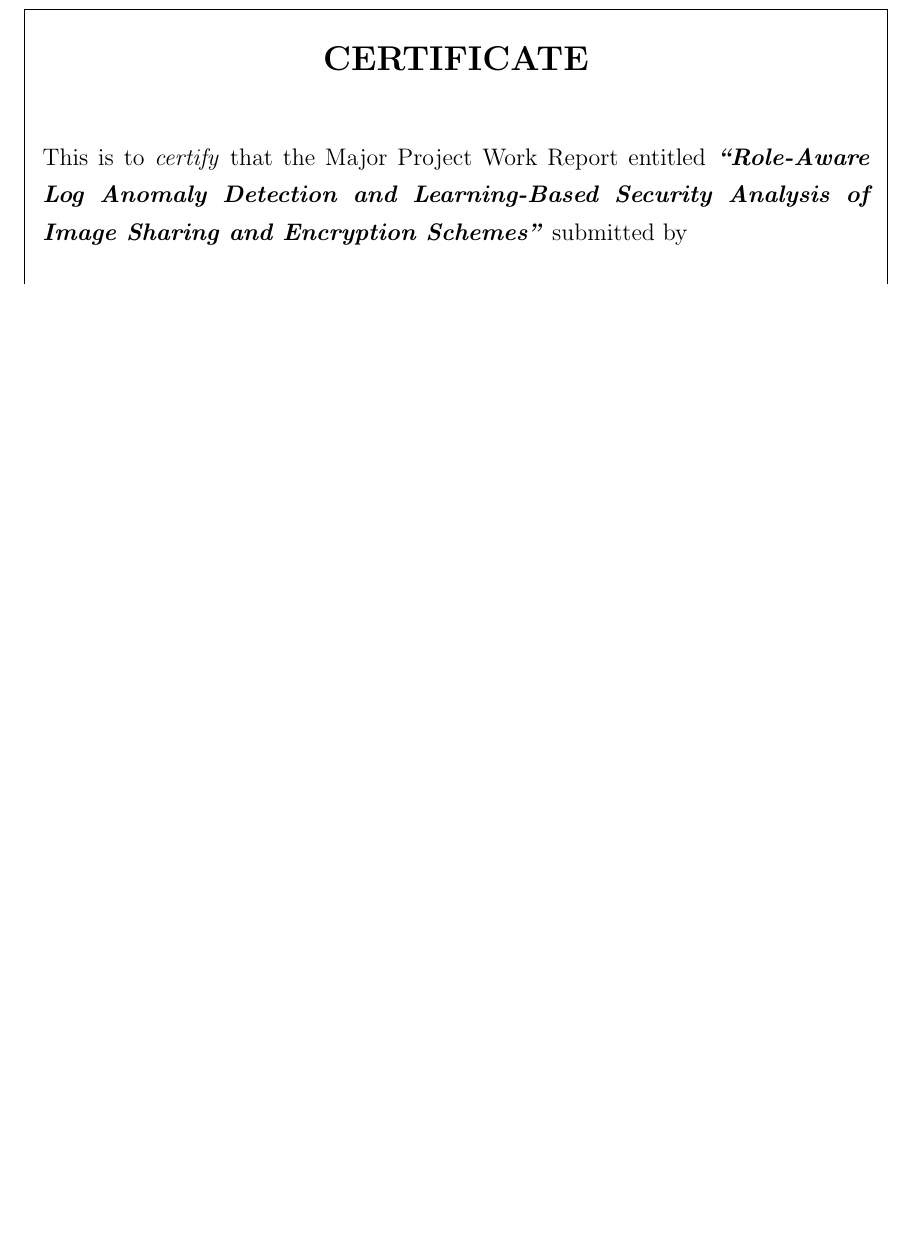
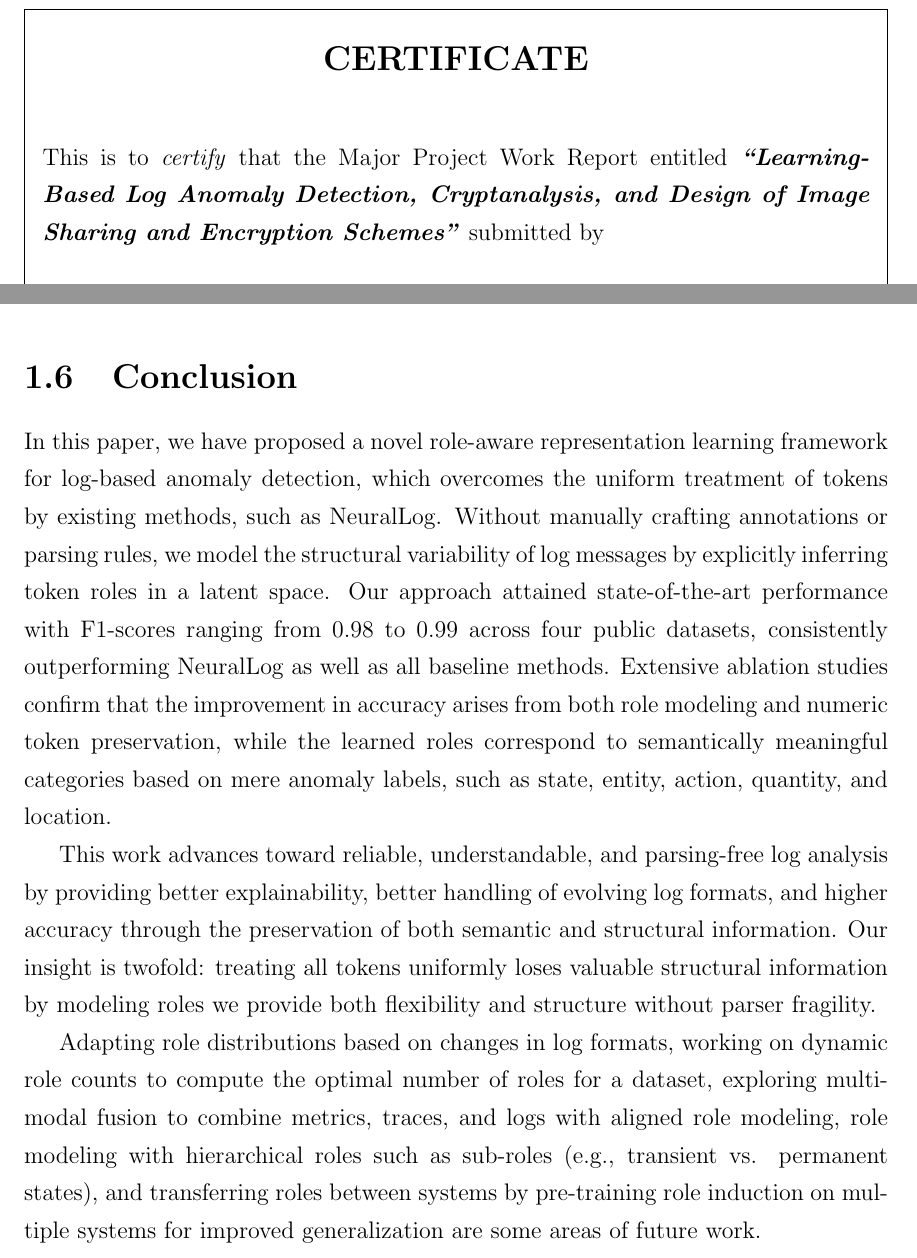
Before and after one commit to Nithin1729S/Major-Project-Report, a LaTeX thesis (Main-File.tex, which reads Certificate.tex, Chapter-1.tex): part of page 3 of 184 before the commit and two parts of pages 3 and 36 of 184 after it, the two joined at a grey line, cut so that both start at the same text, the shorter picture padded with empty space. Compiled offline with pdfLaTeX.

Commit message:
Update Report

```diff
--- a/Certificate.tex
+++ b/Certificate.tex
@@ -3,7 +3,7 @@
 		\textbf{{\Large CERTIFICATE}}
 	\end{center}
 	\null
-	This is to \textit{certify} that the Major Project Work Report entitled \textit{\textbf{``Role-Aware Log Anomaly Detection and Learning-Based Security Analysis of Image Sharing and Encryption Schemes''}} submitted by \\
+	This is to \textit{certify} that the Major Project Work Report entitled \textit{\textbf{``Learning-Based Log Anomaly Detection, Cryptanalysis, and Design of Image Sharing and Encryption Schemes''}} submitted by \\
 	\\
 	\textit{Name of the Student (Registration Number)}
 	\begin{enumerate}[label={(\arabic*)}]
--- a/Chapter-1.tex
+++ b/Chapter-1.tex
@@ -512,3 +512,15 @@ The proposed method introduces a modest overhead relative to NeuralLog: an addit
 % ─────────────────────────────────────────────────────────────────────────────
 
 Following the out-of-vocabulary (OOV) analysis protocol of NeuralLog~\cite{neurallog2021}, we evaluate robustness under a 60/40 temporal split on BGL, a configuration designed to maximize the proportion of log templates unseen during training. Under this setting, the OOV rate in the test set reaches 94.12\%. The proposed model maintains an F1-score of 0.99 under this highly adversarial condition, demonstrating that the combination of WordPiece subword tokenization and role-aware representations generalizes effectively to unseen log formats with no degradation relative to the standard 80/20 evaluation split. This confirms that the framework is robust to the log evolution and vocabulary drift that frequently occur in long-running production systems.
+
+\section{Conclusion}
+In this paper, we have proposed a novel role-aware representation learning framework for log-based anomaly detection, which overcomes the uniform treatment of tokens by existing methods, such as NeuralLog. Without manually crafting annotations or parsing rules, we model the structural variability of log messages by explicitly inferring token roles in a latent space. Our approach attained state-of-the-art performance with F1-scores ranging from 0.98 to 0.99 across four public datasets, consistently outperforming NeuralLog as well as all baseline methods. Extensive ablation studies confirm that the improvement in accuracy arises from both role modeling and numeric token preservation, while the learned roles correspond to semantically meaningful categories based on mere anomaly labels, such as state, entity, action, quantity, and location.
+
+This work advances toward reliable, understandable, and parsing-free log analysis by providing better explainability, better handling of evolving log formats, and higher accuracy through the preservation of both semantic and structural information. Our insight is twofold: treating all tokens uniformly loses valuable structural information by modeling roles we provide both flexibility and structure without parser fragility.
+
+Adapting role distributions based on changes in log formats, working on dynamic
+role counts to compute the optimal number of roles for a dataset, exploring multi-
+modal fusion to combine metrics, traces, and logs with aligned role modeling, role
+modeling with hierarchical roles such as sub-roles (e.g., transient vs. permanent
+states), and transferring roles between systems by pre-training role induction on
+multiple systems for improved generalization are some areas of future work.
```
Also changed, not shown: Chapter-2.tex (+1 -1 lines), Chapter-3.tex (+2 -3 lines), Chapter-7.tex (+1 -1 lines), Coverpage.tex (+1 -1 lines), Declaration.tex (+1 -1 lines).
